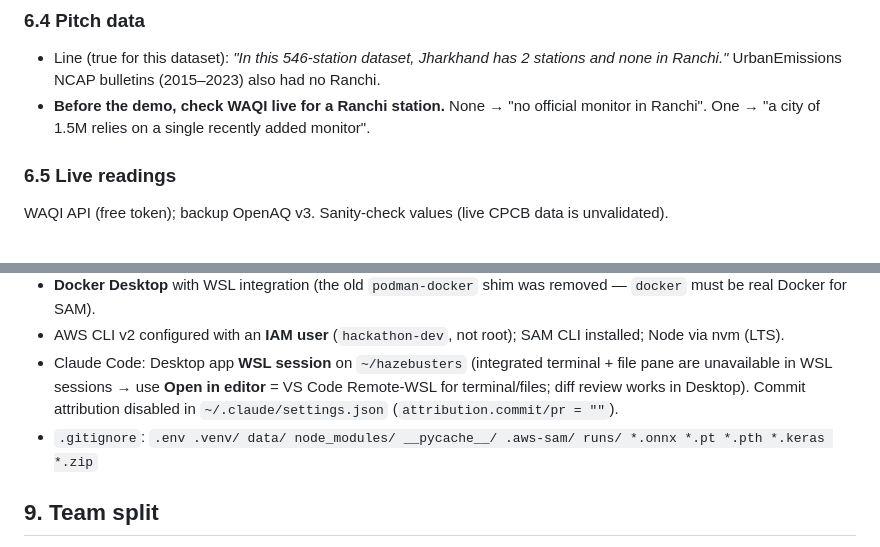
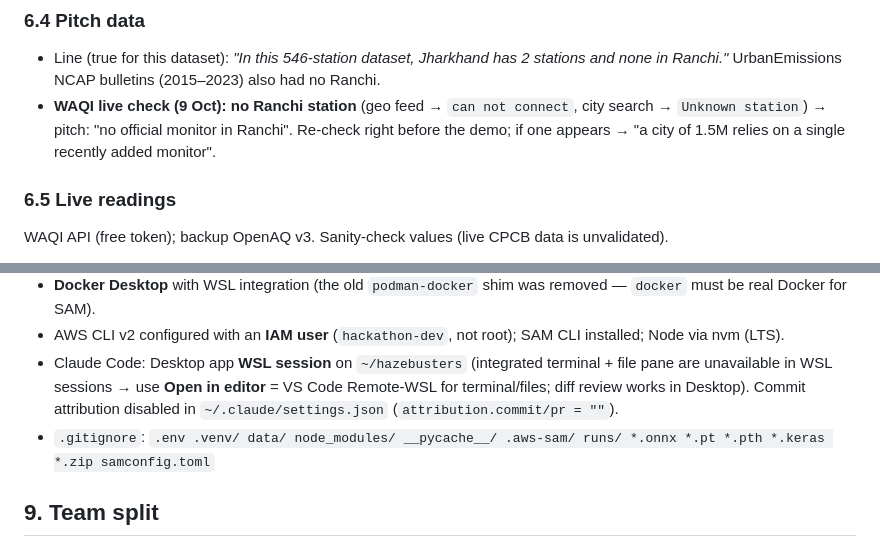
Before and after one commit to ASR222/hazebusters, a Markdown page: CLAUDE.md, 2 parts joined by grey strips. GitHub-like rendering.

```diff
--- a/CLAUDE.md
+++ b/CLAUDE.md
@@ -141,7 +141,7 @@ Sub-index = linear interpolation within the row; **AQI = max(sub-index PM2.5, su
 
 ### 6.4 Pitch data
 - Line (true for this dataset): *"In this 546-station dataset, Jharkhand has 2 stations and none in Ranchi."* UrbanEmissions NCAP bulletins (2015–2023) also had no Ranchi.
-- **Before the demo, check WAQI live for a Ranchi station.** None → "no official monitor in Ranchi". One → "a city of 1.5M relies on a single recently added monitor".
+- **WAQI live check (9 Oct): no Ranchi station** (geo feed → `can not connect`, city search → `Unknown station`) → pitch: "no official monitor in Ranchi". Re-check right before the demo; if one appears → "a city of 1.5M relies on a single recently added monitor".
 
 ### 6.5 Live readings
 WAQI API (free token); backup OpenAQ v3. Sanity-check values (live CPCB data is unvalidated).
@@ -175,7 +184,7 @@ PWA fetches result ◄─ API Gateway ◄─ Lambda
 - **Docker Desktop** with WSL integration (the old `podman-docker` shim was removed — `docker` must be real Docker for SAM).
 - AWS CLI v2 configured with an **IAM user** (`hackathon-dev`, not root); SAM CLI installed; Node via nvm (LTS).
 - Claude Code: Desktop app **WSL session** on `~/hazebusters` (integrated terminal + file pane are unavailable in WSL sessions → use **Open in editor** = VS Code Remote-WSL for terminal/files; diff review works in Desktop). Commit attribution disabled in `~/.claude/settings.json` (`attribution.commit/pr = ""`).
-- `.gitignore`: `.env .venv/ data/ node_modules/ __pycache__/ .aws-sam/ runs/ *.onnx *.pt *.pth *.keras *.zip`
+- `.gitignore`: `.env .venv/ data/ node_modules/ __pycache__/ .aws-sam/ runs/ *.onnx *.pt *.pth *.keras *.zip samconfig.toml`
 
 ## 9. Team split
 
```
Also changed, not shown: other parts of CLAUDE.md (+16 -6 lines).
